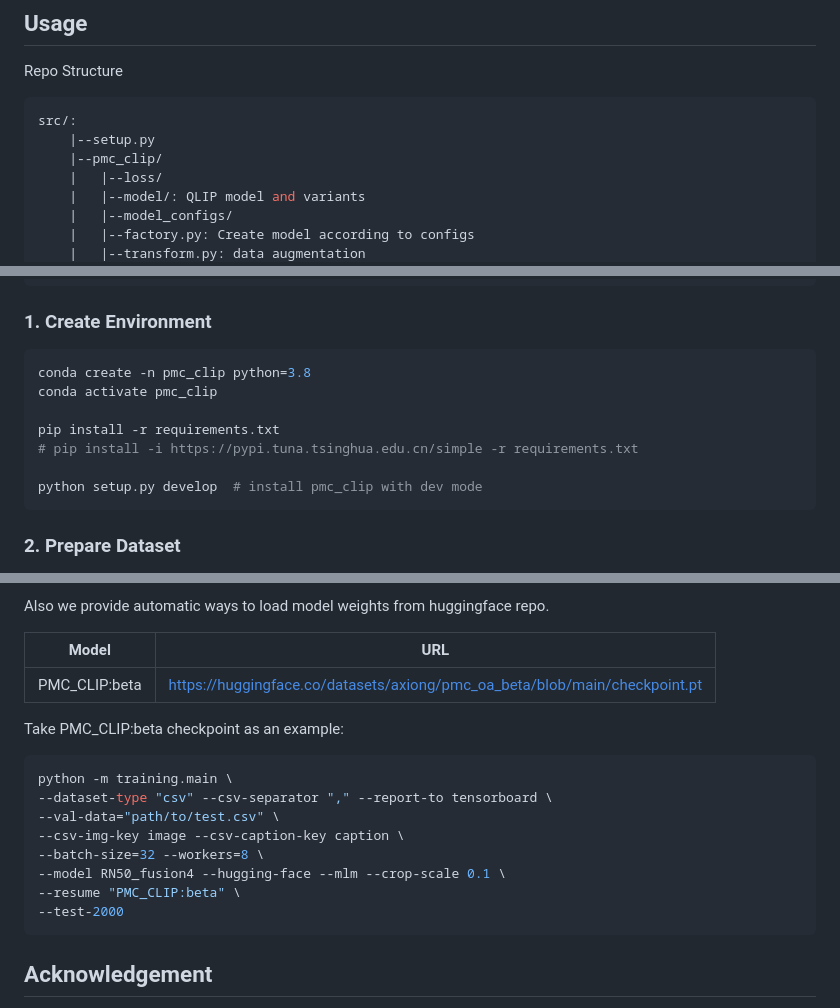
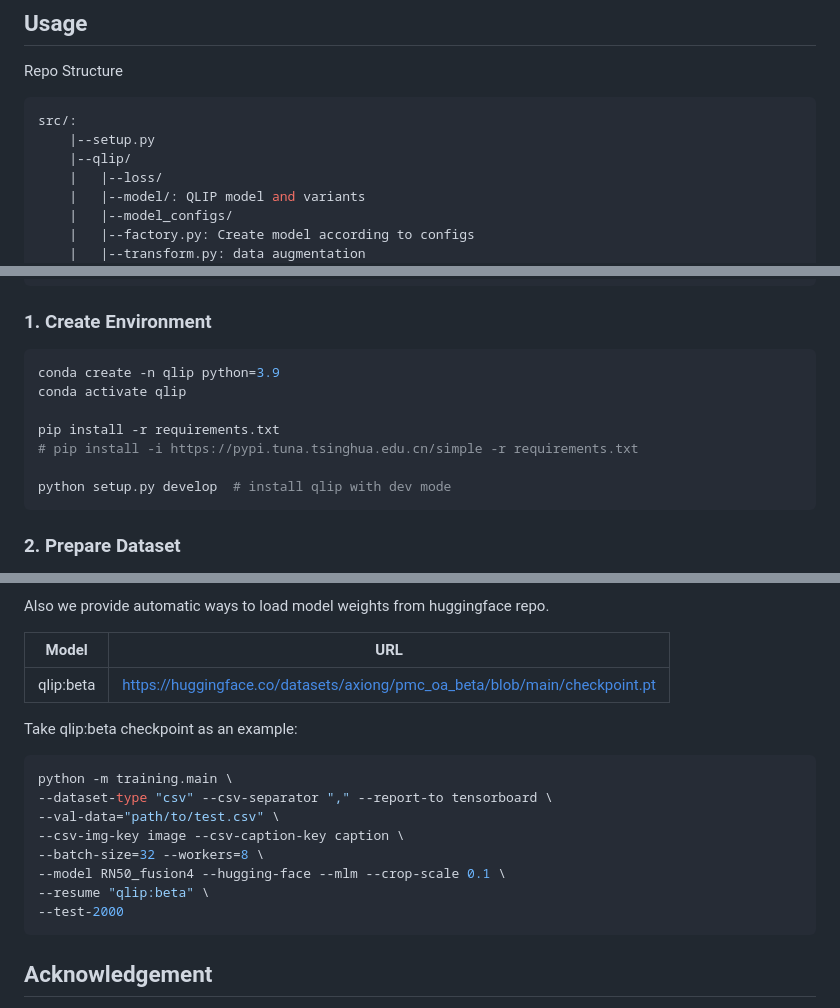
Before and after one commit to Shiva-sankaran/QLIP, a Markdown page: README.md, 3 parts joined by grey strips. GitHub-like rendering.

````diff
--- a/README.md
+++ b/README.md
@@ -22,7 +22,7 @@ Repo Structure
 ```bash
 src/:
     |--setup.py
-    |--pmc_clip/
+    |--qlip/
     |   |--loss/
     |   |--model/: QLIP model and variants
     |   |--model_configs/
@@ -41,13 +41,13 @@ docs/: project pages
 ### 1. Create Environment
 
 ```bash
-conda create -n pmc_clip python=3.8
-conda activate pmc_clip
+conda create -n qlip python=3.9
+conda activate qlip
 
 pip install -r requirements.txt
 # pip install -i https://pypi.tuna.tsinghua.edu.cn/simple -r requirements.txt
 
-python setup.py develop  # install pmc_clip with dev mode
+python setup.py develop  # install qlip with dev mode
 ```
 
 ### 2. Prepare Dataset
@@ -105,10 +105,10 @@ Also we provide automatic ways to load model weights from huggingface repo.
 
 | Model | URL |
 | --- | --- |
-| PMC_CLIP:beta | https://huggingface.co/datasets/axiong/pmc_oa_beta/blob/main/checkpoint.pt |
+| qlip:beta | https://huggingface.co/datasets/axiong/pmc_oa_beta/blob/main/checkpoint.pt |
 
 
-Take PMC_CLIP:beta checkpoint as an example:
+Take qlip:beta checkpoint as an example:
 ```bash
 python -m training.main \
 --dataset-type "csv" --csv-separator "," --report-to tensorboard \
@@ -116,7 +116,7 @@ python -m training.main \
 --csv-img-key image --csv-caption-key caption \
 --batch-size=32 --workers=8 \
 --model RN50_fusion4 --hugging-face --mlm --crop-scale 0.1 \
---resume "PMC_CLIP:beta" \
+--resume "qlip:beta" \
 --test-2000
 ```
 
````
